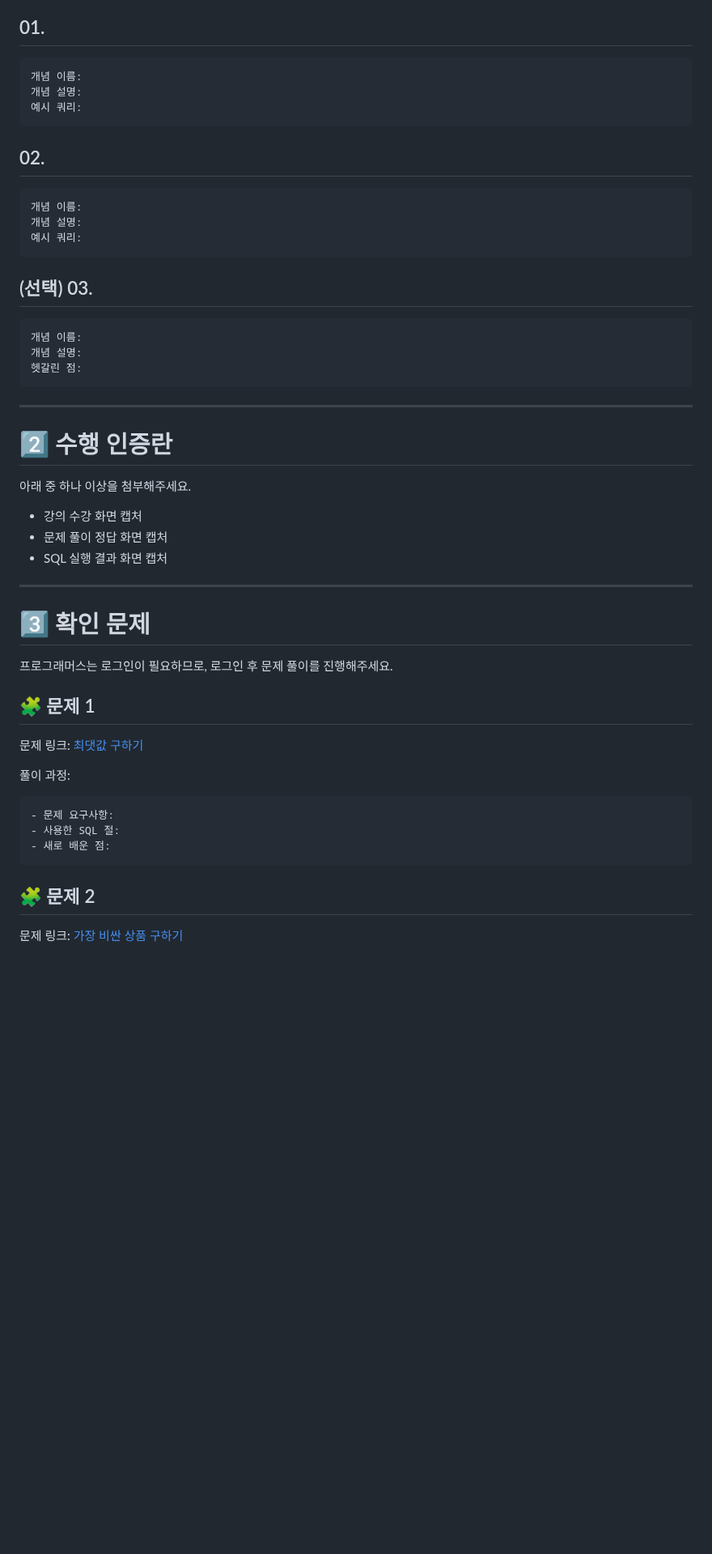
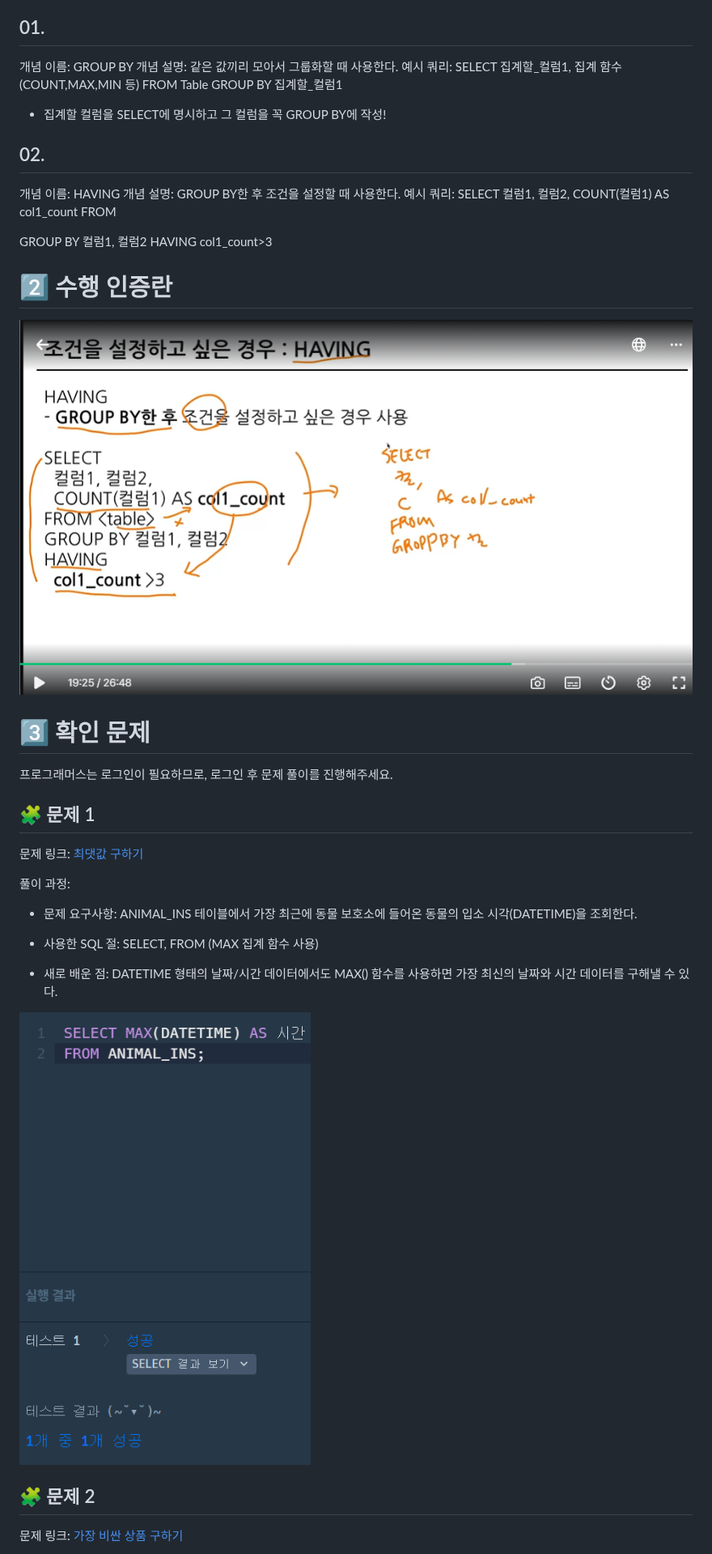
Before and after one commit to jiwonn0/DArt-B_ASSIGNMENT, a Markdown page: SQL_BASIC/Week3.md, the part around one of its changes. Shown at 81% size. Rendered like a GitHub page; pictures changed too: SQL_BASIC/image-4.png (added), SQL_BASIC/image-5.png (added); blank space fills up the shorter version.

Commit message:
3주차과제

````diff
--- a/SQL_BASIC/Week3.md
+++ b/SQL_BASIC/Week3.md
@@ -64,39 +64,35 @@ SQL_BASIC 정규 과제는 매주 정해진 분량의 `초보자를 위한 BigQu
 
 ## 01.
 
-```
-개념 이름:
-개념 설명:
+개념 이름: GROUP BY
+개념 설명: 같은 값끼리 모아서 그룹화할 때 사용한다.
 예시 쿼리:
-```
+SELECT
+  집계할_컬럼1,
+  집계 함수(COUNT,MAX,MIN 등)
+FROM Table
+GROUP BY
+  집계할_컬럼1
+- 집계할 컬럼을 SELECT에 명시하고 그 컬럼을 꼭 GROUP BY에 작성!
 
 ## 02.
 
-```
-개념 이름:
-개념 설명:
+개념 이름: HAVING
+개념 설명: GROUP BY한 후 조건을 설정할 때 사용한다.
 예시 쿼리:
-```
+SELECT
+  컬럼1, 컬럼2,
+  COUNT(컬럼1) AS col1_count
+FROM <table>
+ GROUP BY 컬럼1, 컬럼2
+ HAVING
+  col1_count>3
 
-## (선택) 03.
 
-```
-개념 이름:
-개념 설명:
-헷갈린 점:
-```
-
----
 
 # 2️⃣ 수행 인증란
 
-아래 중 하나 이상을 첨부해주세요.
-
-- 강의 수강 화면 캡처
-- 문제 풀이 정답 화면 캡처
-- SQL 실행 결과 화면 캡처
-
----
+![alt text](image-4.png)
 
 # 3️⃣ 확인 문제
 
@@ -108,13 +104,13 @@ SQL_BASIC 정규 과제는 매주 정해진 분량의 `초보자를 위한 BigQu
 
 풀이 과정:
 
-```
-- 문제 요구사항:
-- 사용한 SQL 절:
-- 새로 배운 점:
-```
+- 문제 요구사항: ANIMAL_INS 테이블에서 가장 최근에 동물 보호소에 들어온 동물의 입소 시각(DATETIME)을 조회한다.
 
-<!-- 정답을 맞추게 되면, 정답입니다. 이 부분을 캡처해서 이 주석을 지우시고 첨부해주시면 됩니다. -->
+- 사용한 SQL 절: SELECT, FROM (MAX 집계 함수 사용)
+
+- 새로 배운 점: DATETIME 형태의 날짜/시간 데이터에서도 MAX() 함수를 사용하면 가장 최신의 날짜와 시간 데이터를 구해낼 수 있다.
+
+![alt text](image-5.png)
 
 ## 🧩 문제 2
 
````
Also changed, not shown: other parts of SQL_BASIC/Week3.md (+19 -17 lines), SQL_BASIC/image-6.png (added), SQL_BASIC/image-7.png (added), SQL_BASIC/image-8.png (added), SQL_BASIC/image-9.png (added).
